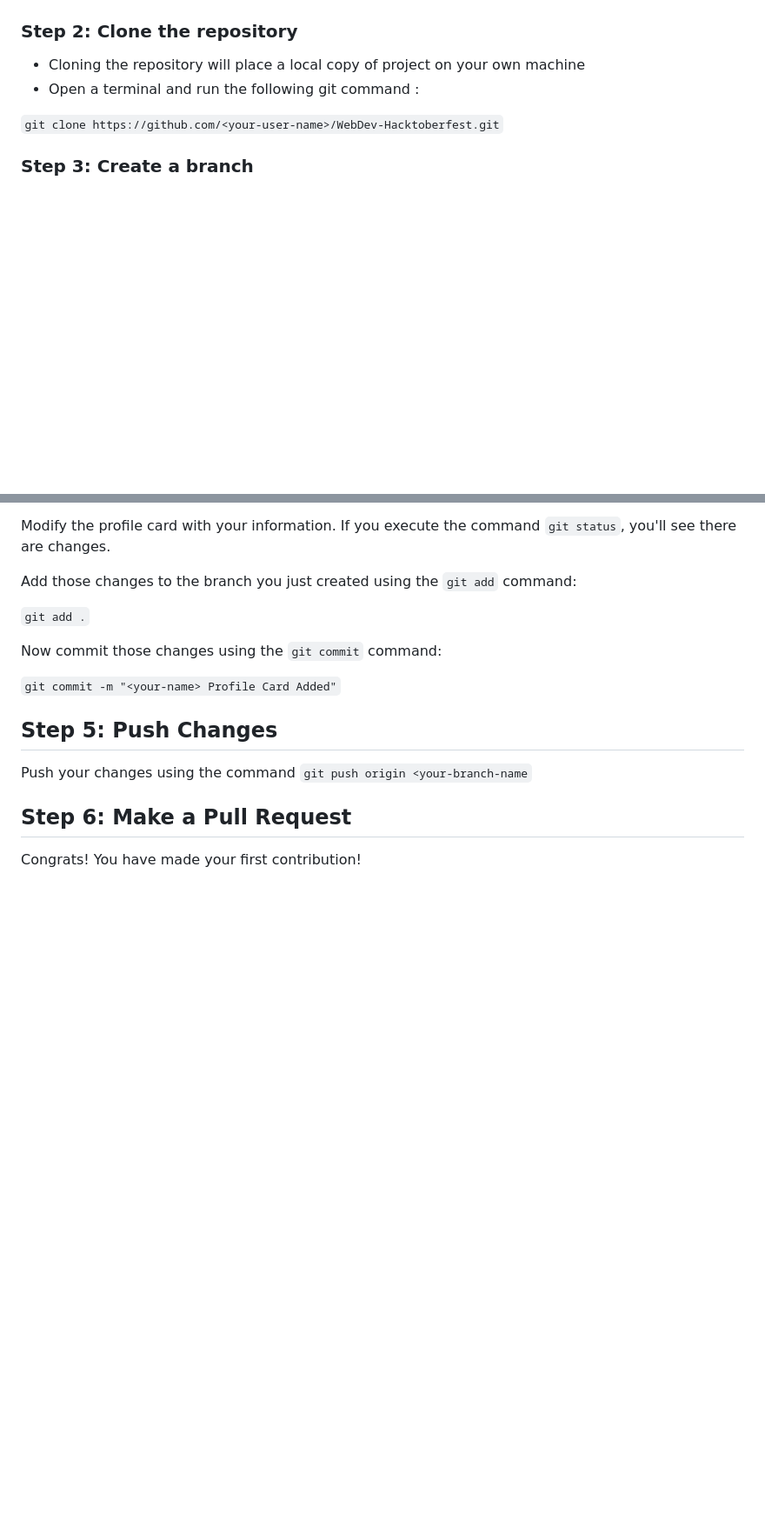
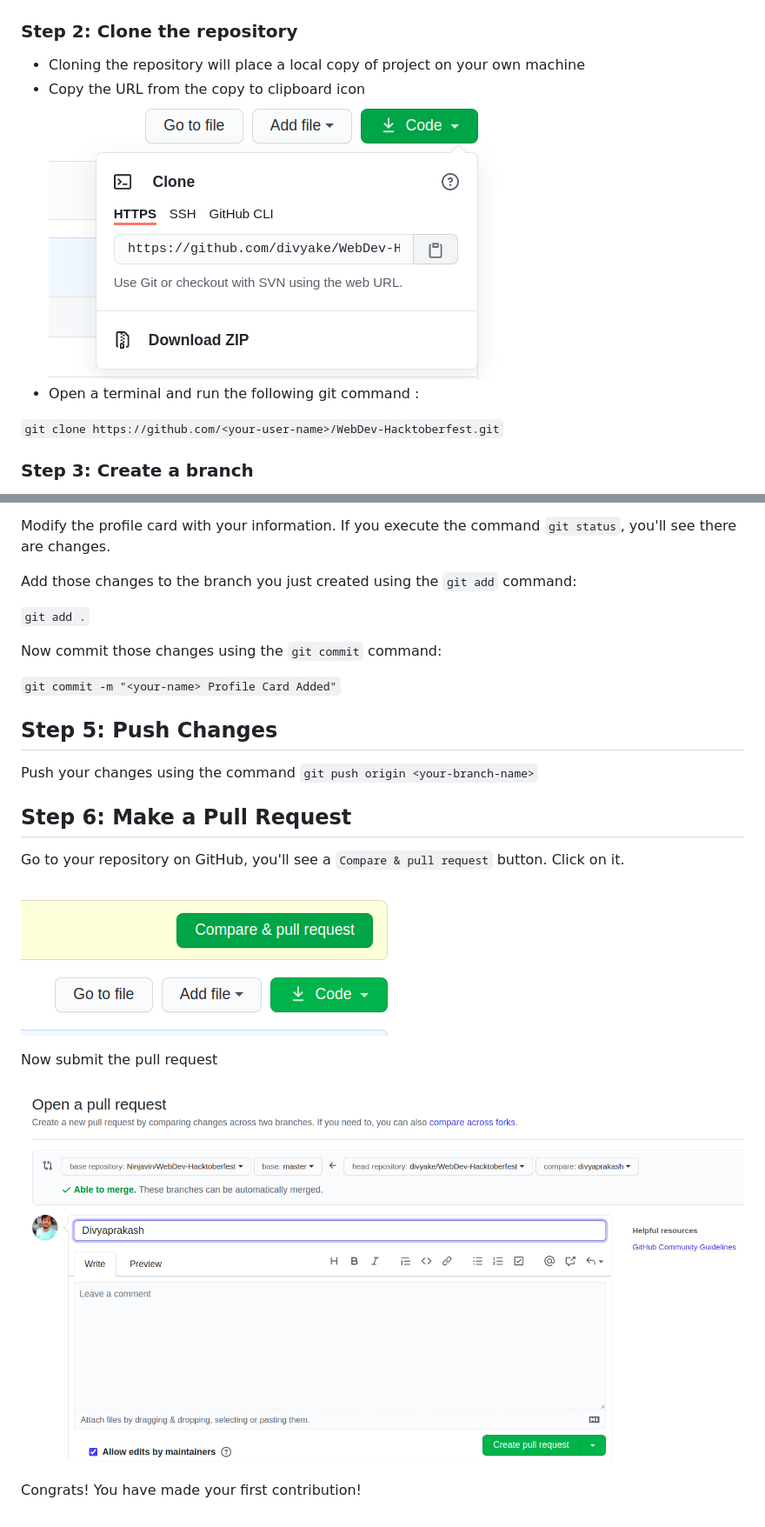
Before and after one commit to dsc-iem/WebDev-Hacktoberfest, a Markdown page: README.md, 2 parts joined by grey strips. Shown: that part at 87% size. Rendered like a GitHub page; pictures changed too: Screenshots/Click-Copy-Icon.png (added), Screenshots/Compare-Pull-Request.png (added), Screenshots/Pull-Request.png (added); blank space fills up the shorter version.

```diff
--- a/README.md
+++ b/README.md
@@ -19,6 +19,8 @@ You will modify this card according to your details and add this to the webpage.
 ### Step 2: Clone the repository
 
 - Cloning the repository will place a local copy of project on your own machine
+- Copy the URL from the copy to clipboard icon
+![Copy To Clipboard](Screenshots/Click-Copy-Icon.png)
 - Open a terminal and run the following git command :
 
 `git clone https://github.com/<your-user-name>/WebDev-Hacktoberfest.git`
@@ -57,8 +59,16 @@ Now commit those changes using the `git commit` command:
 
 ## Step 5: Push Changes
 
-Push your changes using the command `git push origin <your-branch-name`
+Push your changes using the command `git push origin <your-branch-name>`
 
 ## Step 6: Make a Pull Request
 
+Go to your repository on GitHub, you'll see a `Compare & pull request` button. Click on it.
+
+![Compare & Pull Request](Screenshots/Compare-Pull-Request.png)
+
+Now submit the pull request
+
+![Pull Request](Screenshots/Pull-Request.png)
+
 Congrats! You have made your first contribution!
```
